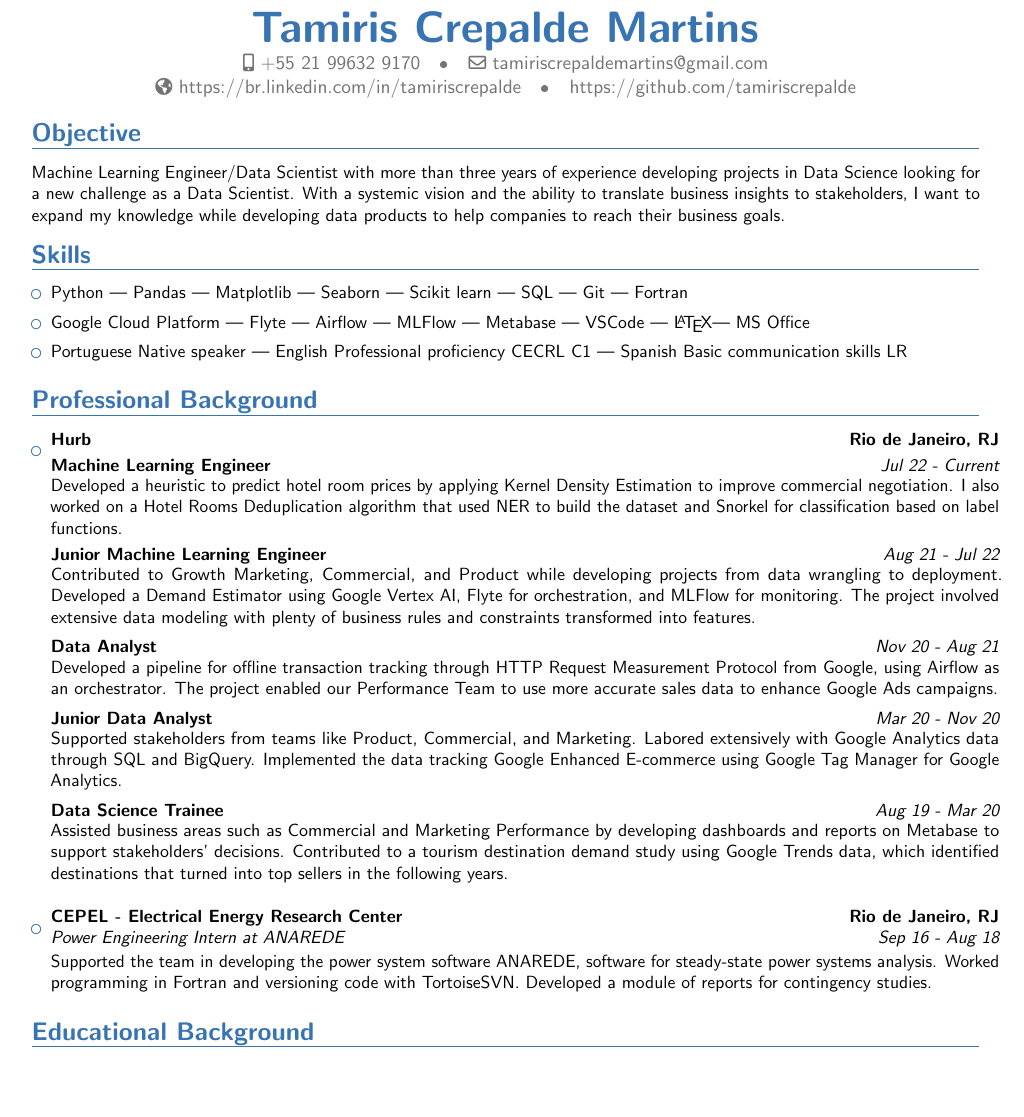
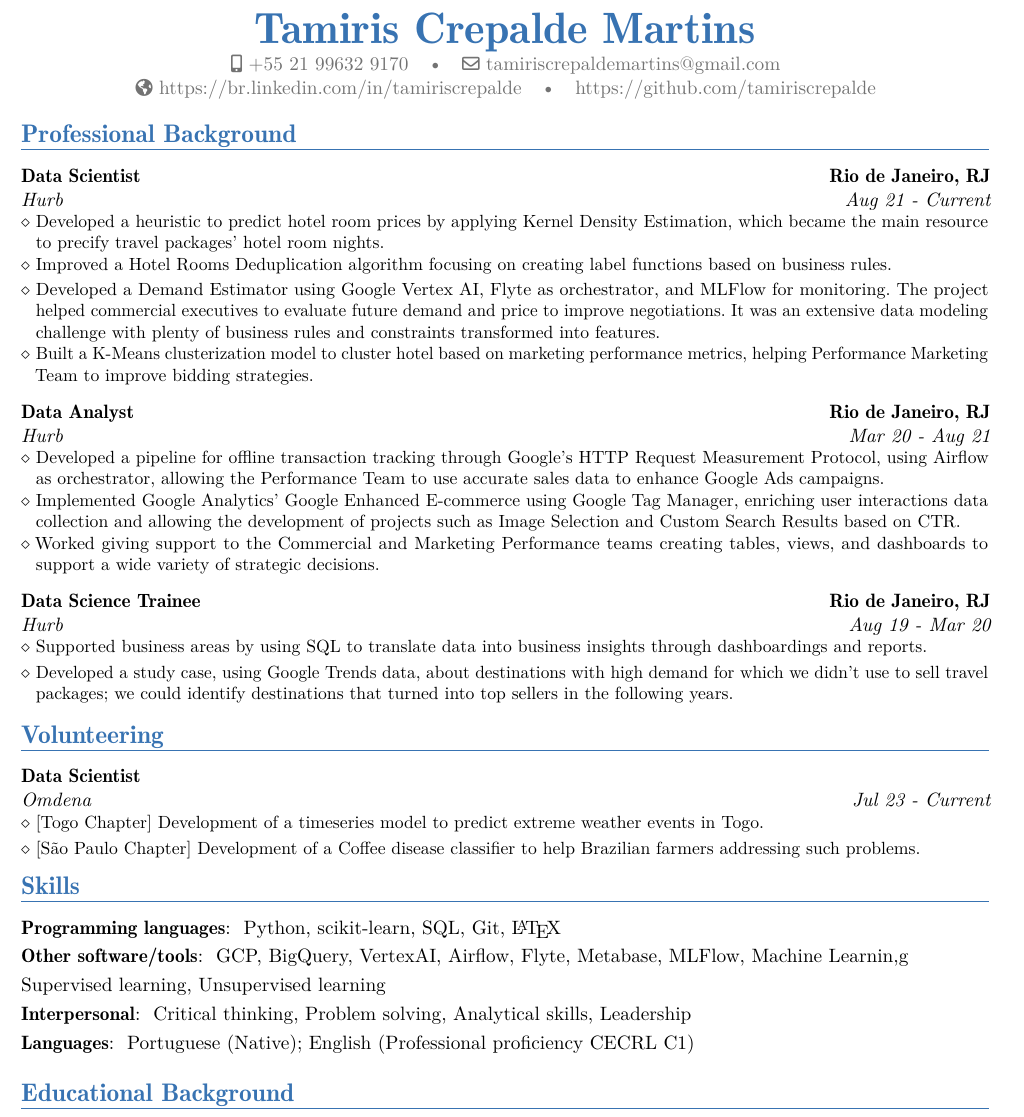
Before and after one commit to tamiriscrepalde/resume, a LaTeX CV (main.tex): part of the page, cut so that both start at the same text, the shorter picture padded with empty space. The pictures show the PDF file main.pdf that the author committed with the source.

Commit message:
update all

```diff
--- a/main.tex
+++ b/main.tex
@@ -251,55 +232,59 @@
 
 \en{
 \vspace{-35}
-\section{Objective}
+% \section{Objective}
 
-\small{Machine Learning Engineer/Data Scientist with more than three years of experience developing projects in Data Science looking for a new challenge as a Data Scientist. With a systemic vision and the ability to translate business insights to stakeholders, I want to expand my knowledge while developing data products to help companies to reach their business goals.}
+% \small{Mid-level Data Scientist with more than four years of experience developing projects in Data Science looking for a new challenge. With a systemic vision and the ability to translate business insights to stakeholders, I want to expand my knowledge while developing data products focusing on reaching business goals.}
+
+\section{Professional Background}
+\vspace{3}
+\cventry{Aug 21 - Current}{Hurb}{Data Scientist}{Rio de Janeiro, RJ}{}{
+	\cvlistitem{Developed a heuristic to predict hotel room prices by applying Kernel Density Estimation, which became the main resource to precify travel packages' hotel room nights.}
+	\cvlistitem{Improved a Hotel Rooms Deduplication algorithm focusing on creating label functions based on business rules.}
+	\cvlistitem{Developed a Demand Estimator using Google Vertex AI, Flyte as orchestrator, and MLFlow for monitoring. The project helped commercial executives to evaluate future demand and price to improve negotiations. It was an extensive data modeling challenge with plenty of business rules and constraints transformed into features.}
+	\cvlistitem{Built a K-Means clusterization model to cluster hotel based on marketing performance metrics, helping Performance Marketing Team to improve bidding strategies. }
+}
+\vspace{6}
+
+\cventry{Mar 20 - Aug 21}{Hurb}{Data Analyst}{Rio de Janeiro, RJ}{}{
+	\cvlistitem{Developed a pipeline for offline transaction tracking through Google's HTTP Request Measurement Protocol, using Airflow as orchestrator, allowing the Performance Team to use accurate sales data to enhance Google Ads campaigns.}
+	\cvlistitem{Implemented Google Analytics' Google Enhanced E-commerce using Google Tag Manager, enriching user interactions data collection and allowing the development of projects such as Image Selection and Custom Search Results based on CTR.}
+	\cvlistitem{Worked giving support to the Commercial and Marketing Performance teams creating tables, views, and dashboards to support a wide variety of strategic decisions.}
+}
+\vspace{6}
+
+
+\cventry{Aug 19 - Mar 20}{Hurb}{Data Science Trainee}{Rio de Janeiro, RJ}{}{
+	% \cvlistitem{Supported stakeholders from teams like Product, Commercial, and Marketing. Labored extensively with Google Analytics data through SQL and BigQuery.}
+	\cvlistitem{Supported business areas by using SQL to translate data into business insights through dashboardings and reports.}
+	\cvlistitem{Developed a study case, using Google Trends data, about destinations with high demand for which we didn't use to sell travel packages; we could identify destinations that turned into top sellers in the following years.}
+}
+
+
+% \vspace{-10}
+\section{Volunteering}
+\vspace{3}
+\cventry{Jul 23 - Current}{Omdena}{Data Scientist}{}{}{
+	\cvlistitem{ [Togo Chapter] Development of a timeseries model to predict extreme weather events in Togo.}
+	\cvlistitem{ [São Paulo Chapter] Development of a Coffee disease classifier to help Brazilian farmers addressing such problems.}
+}
 
 \vspace{-5}
 \section{Skills}
 
-\begin{itemize}
-\item Python | Pandas | Matplotlib | Seaborn | Scikit learn | SQL | Git | Fortran
-\item Google Cloud Platform | Flyte | Airflow | MLFlow | Metabase | VSCode | \LaTeX | MS Office
-\item Portuguese Native speaker | English Professional proficiency CECRL C1 | Spanish Basic communication skills LR
-\end{itemize}
+\cvlanguage{Programming languages}{ Python, scikit-learn, SQL, Git, \LaTeX }{}
+\cvlanguage{Other software/tools}{ GCP, BigQuery, VertexAI, Airflow, Flyte, Metabase, MLFlow, Machine Learnin,g }{}
+% \vspace{-10}
+\cvlanguage{}{Supervised learning, Unsupervised learning }{}
+\cvlanguage{Interpersonal}{ Critical thinking, Problem solving, Analytical skills, Leadership }{}
+\cvlanguage{Languages}{ Portuguese (Native); English (Professional proficiency CECRL C1)}{}
 
 
-\section{Professional Background}
-\vspace{3}
+% \vspace{-10}
+\section{Educational Background}
 
-\begin{itemize}
+\cventry{Abr 13 - Dez 18}{Undergraduation}{Federal University of Rio de Janeiro}{Rio de Janeiro - RJ}{\textit{Electrical Engineering}}{}
 
-    \item{\cventry{}{}{Hurb}{Rio de Janeiro, RJ}{}{\vspace{-10pt}
-    \cventry{Jul 22 - Current}{\textbf{Machine Learning Engineer}}{}{}{}{
-    Developed a heuristic to predict hotel room prices by applying Kernel Density Estimation to improve commercial negotiation. I also worked on a Hotel Rooms Deduplication algorithm that used NER to build the dataset and Snorkel for classification based on label functions.
-    }
-	\vspace{3}
-    \cventry{Aug 21 - Jul 22}{\textbf{Junior Machine Learning Engineer}}{}{}{}{
-    Contributed to Growth Marketing, Commercial, and Product while developing projects from data wrangling to deployment. Developed a Demand Estimator using Google Vertex AI, Flyte for orchestration, and MLFlow for monitoring. The project involved extensive data modeling with plenty of business rules and constraints transformed into features.}
-	\vspace{3}
-    \cventry{Nov 20 - Aug 21}{\textbf{Data Analyst}}{}{}{}{
-    Developed a pipeline for offline transaction tracking through HTTP Request Measurement Protocol from Google, using Airflow as an orchestrator. The project enabled our Performance Team to use more accurate sales data to enhance Google Ads campaigns.}
-	\vspace{3}
-    \cventry{Mar 20 - Nov 20}{\textbf{Junior Data Analyst}}{}{}{}{
-    Supported stakeholders from teams like Product, Commercial, and Marketing. Labored extensively with Google Analytics data through SQL and BigQuery. Implemented the data tracking Google Enhanced E-commerce using Google Tag Manager for Google Analytics.}
-	\vspace{3}
-    \cventry{Aug 19 - Mar 20}{\textbf{Data Science Trainee}}{}{}{}{
-    Assisted business areas such as Commercial and Marketing Performance by developing dashboards and reports on Metabase to support stakeholders' decisions. Contributed to a tourism destination demand study using Google Trends data, which identified destinations that turned into top sellers in the following years.
-    }
-    }}
-	\vspace{6pt}
-
-	\item{\cventry{Sep 16 - Aug 18}{Power Engineering Intern at ANAREDE}{CEPEL - Electrical Energy Research Center}{Rio de Janeiro, RJ}{}{\vspace{2pt} Supported the team in developing the power system software ANAREDE, software for steady-state power systems analysis. Worked programming in Fortran and versioning code with TortoiseSVN. Developed a module of reports for contingency studies.}}
-	\vspace{6pt}
-
-\end{itemize}
+% \cventry{Fev 07 - Dez 09}{Technical High School}{Pandiá Calógeras Technical School}{Volta Redonda - RJ}{\textit{Electromechanical}}{}
 
 
-\vspace{-10}
-\section{Educational Background}
-
-\begin{itemize}
-
-	\item{\cventry{Abr 13 - Dez 18}{Undergraduation}{Federal University of Rio de Janeiro}{Rio de Janeiro - RJ}{\textit{Electrical Engineering}}{}}
-	\vspace{6pt}
```
Also changed, not shown: README.md, main.pdf, main.tex (98 more changed lines).
